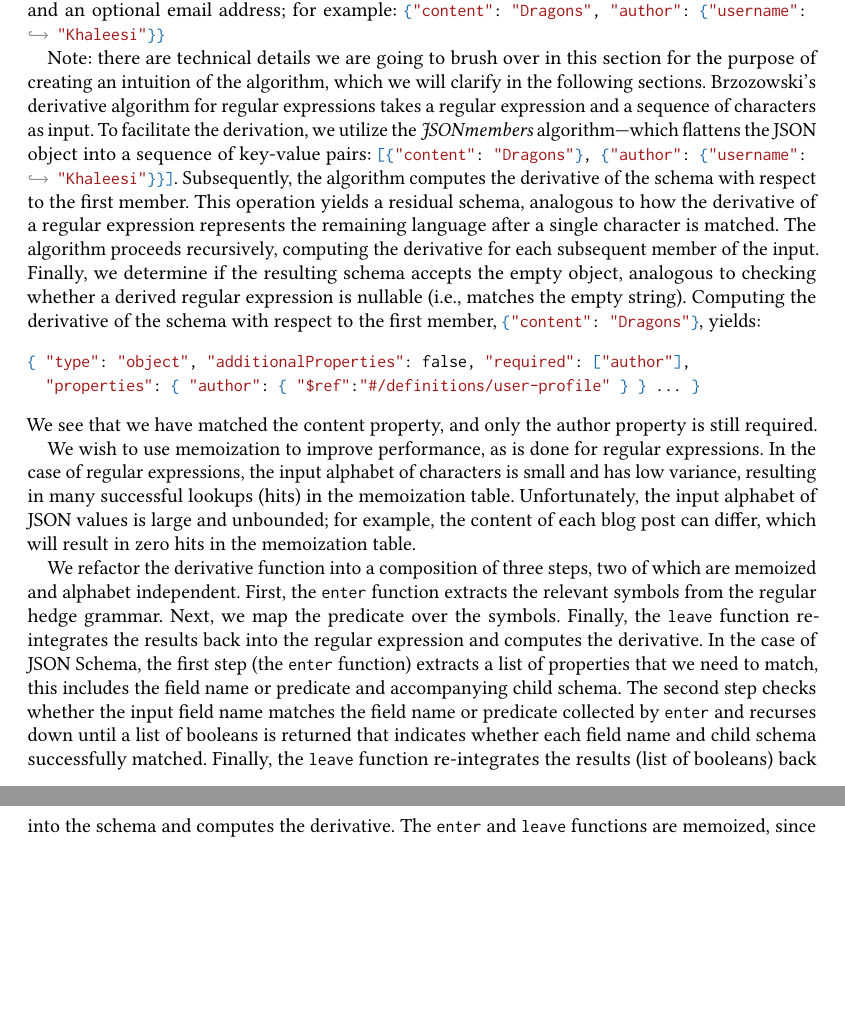
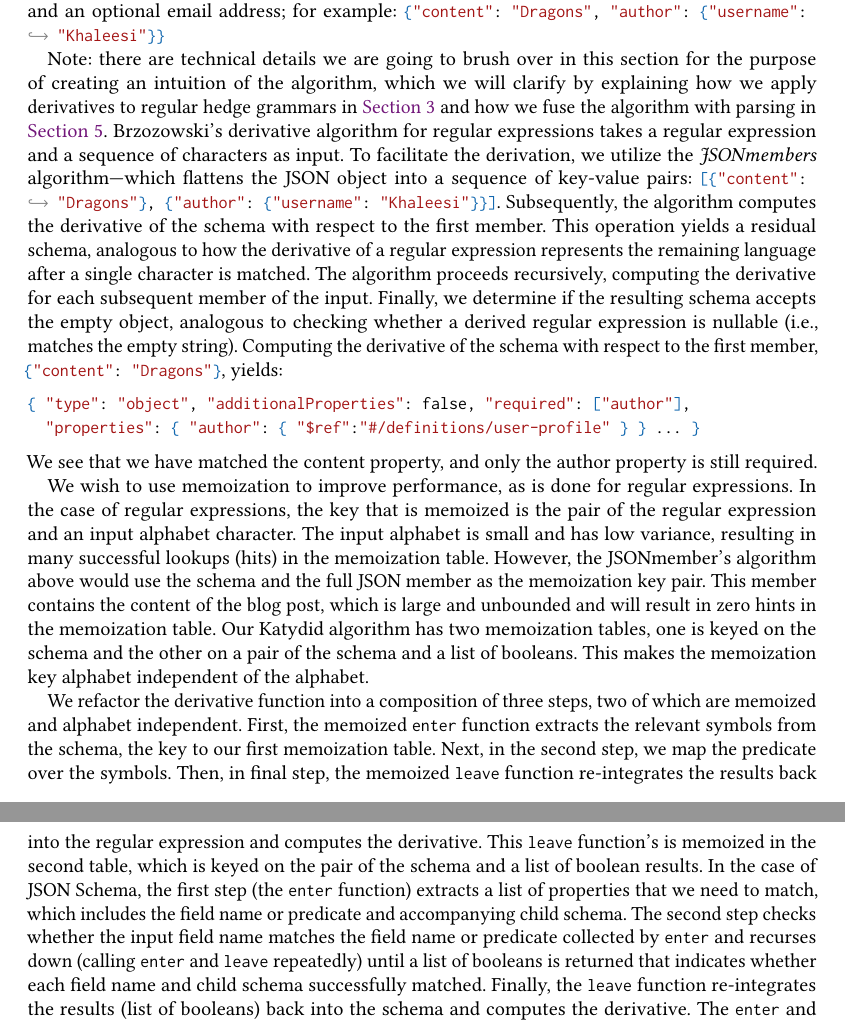
Before and after one commit to katydid/paper-2027-fast-filter-latex, a LaTeX paper (main.tex): two parts of pages 3 and 4 of 27, joined at a grey line, cut so that both start at the same text, the shorter picture padded with empty space. Compiled offline with pdfLaTeX.

Commit message:
attempt at improvement motivating example

```diff
--- a/main.tex
+++ b/main.tex
@@ -354,8 +354,7 @@ To illustrate the application of Brzozowski's derivative algorithm to \JSONSchem
 \end{lstlisting}
 The schema requires a content field and an author object, the latter of which comprises a username and an optional email address; for example: \lstinline[language=json]|{"content": "Dragons", "author": {"username": "Khaleesi"}}|
 
-Note: there are technical details we are going to brush over in this section for the purpose of creating an intuition of the algorithm, which we will clarify in the following sections.
-%% TODO Walter: Point to section where  it is clarified and how it is clarified, rather than apologise - Paul
+Note: there are technical details we are going to brush over in this section for the purpose of creating an intuition of the algorithm, which we will clarify by explaining how we apply derivatives to regular hedge grammars in \Cref{section_algorithm} and how we fuse the algorithm with parsing in \Cref{section_go}.
 Brzozowski’s derivative algorithm for regular expressions takes a regular expression and a sequence of characters as input.
 To facilitate the derivation, we utilize the \emph{JSONmembers} algorithm—which flattens the JSON object into a sequence of key-value pairs: \lstinline[language=json]|[{"content": "Dragons"}, {"author": {"username": "Khaleesi"}}]|.
 Subsequently, the algorithm computes the derivative of the schema with respect to the first member.
@@ -369,20 +368,21 @@ Computing the derivative of the schema with respect to the first member, \lstinl
 We see that we have matched the content property, and only the author property is still required.
 
 We wish to use memoization to improve performance, as is done for regular expressions.
-In the case of regular expressions, the input alphabet of characters is small and has low variance, resulting in many successful lookups (hits) in the memoization table.
-%% TODO Walter: What exactly are the keys that go into enter and how they are independent of the alphabet - Paul
-%% The key is ... and
-%% This is independent of the alphabet
-%% in the naive case it would be ..., which is dependent on the alphabet
-Unfortunately, the input alphabet of JSON values is large and unbounded; for example, the content of each blog post can differ, which will result in zero hits in the memoization table.
+In the case of regular expressions, the key that is memoized is the pair of the regular expression and an input alphabet character.
+The input alphabet is small and has low variance, resulting in many successful lookups (hits) in the memoization table.
+However, the JSONmember's algorithm above would use the schema and the full JSON member as the memoization key pair.
+This member contains the content of the blog post, which is large and unbounded and will result in zero hints in the memoization table.
+% Unfortunately, the input alphabet of JSON values is large and unbounded; for example, the content of each blog post can differ, which will result in zero hits in the memoization table.
+Our Katydid algorithm has two memoization tables, one is keyed on the schema and the other on a pair of the schema and a list of booleans.
+This makes the memoization key alphabet independent of the alphabet.
 
 We refactor the derivative function into a composition of three steps, two of which are memoized and alphabet independent.
-First, the \enter function extracts the relevant symbols from the regular hedge grammar.
-Next, we map the predicate over the symbols.
-Finally, the \leave function re-integrates the results back into the regular expression and computes the derivative.
-%% TODO Walter: It is not very clear what the third step is - Christiaan
-In the case of \JSONSchema, the first step (the \enter function) extracts a list of properties that we need to match, this includes the field name or predicate and accompanying child schema.
-The second step checks whether the input field name matches the field name or predicate collected by \enter and recurses down until a list of booleans is returned that indicates whether each field name and child schema successfully matched.
+First, the memoized \enter function extracts the relevant symbols from the schema, the key to our first memoization table.
+Next, in the second step, we map the predicate over the symbols.
+Then, in final step, the memoized \leave function re-integrates the results back into the regular expression and computes the derivative.
+This \leave function's is memoized in the second table, which is keyed on the pair of the schema and a list of boolean results.
+In the case of \JSONSchema, the first step (the \enter function) extracts a list of properties that we need to match, which includes the field name or predicate and accompanying child schema.
+The second step checks whether the input field name matches the field name or predicate collected by \enter and recurses down (calling \enter and \leave repeatedly) until a list of booleans is returned that indicates whether each field name and child schema successfully matched.
 Finally, the \leave function re-integrates the results (list of booleans) back into the schema and computes the derivative.
 The \enter and \leave functions are memoized, since they only depend on the schema and a list of booleans and do not depend on the input alphabet.
 
```
Also changed, not shown: main.tex (5 more changed lines).
